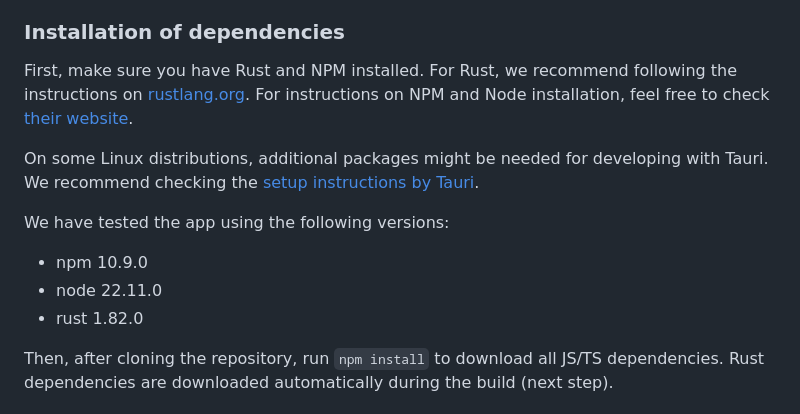
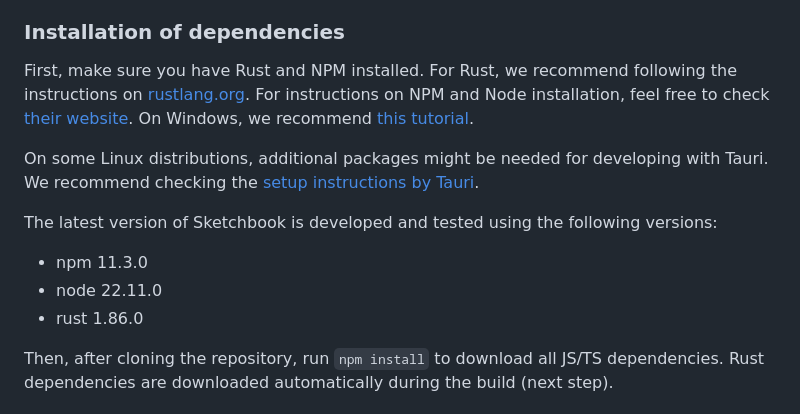
Before and after one commit to sybila/biodivine-sketchbook, a Markdown page: README.md, the part around the change. Drawn GitHub-style.

Commit message:
Update dev instructions.

```diff
--- a/README.md
+++ b/README.md
@@ -54,14 +54,14 @@ We also provide web-based Rust documentation (including internal modules), curre
 
 ### Installation of dependencies
 
-First, make sure you have Rust and NPM installed. For Rust, we recommend following the instructions on [rustlang.org](https://www.rust-lang.org/learn/get-started). For instructions on NPM and Node installation, feel free to check [their website](https://docs.npmjs.com/downloading-and-installing-node-js-and-npm).
+First, make sure you have Rust and NPM installed. For Rust, we recommend following the instructions on [rustlang.org](https://www.rust-lang.org/learn/get-started). For instructions on NPM and Node installation, feel free to check [their website](https://docs.npmjs.com/downloading-and-installing-node-js-and-npm). On Windows, we recommend [this tutorial](https://learn.microsoft.com/en-us/windows/dev-environment/javascript/nodejs-on-windows).
 
 On some Linux distributions, additional packages might be needed for developing with Tauri. We recommend checking the [setup instructions by Tauri](https://v1.tauri.app/v1/guides/getting-started/prerequisites/).
 
-We have tested the app using the following versions:
-- npm 10.9.0
+The latest version of Sketchbook is developed and tested using the following versions:
+- npm 11.3.0
 - node 22.11.0
-- rust 1.82.0
+- rust 1.86.0
 
 Then, after cloning the repository, run `npm install` to download all JS/TS dependencies. Rust dependencies are downloaded automatically during the build (next step).
 
```
